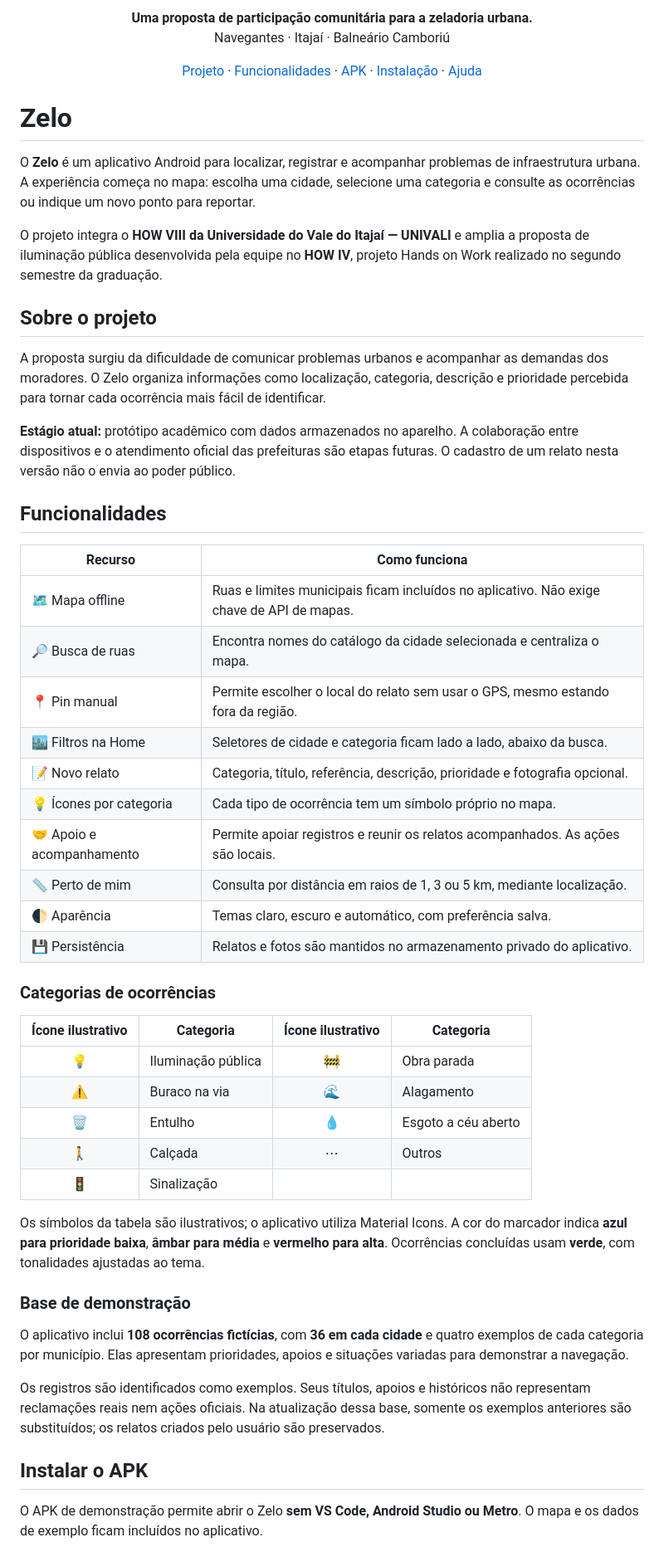
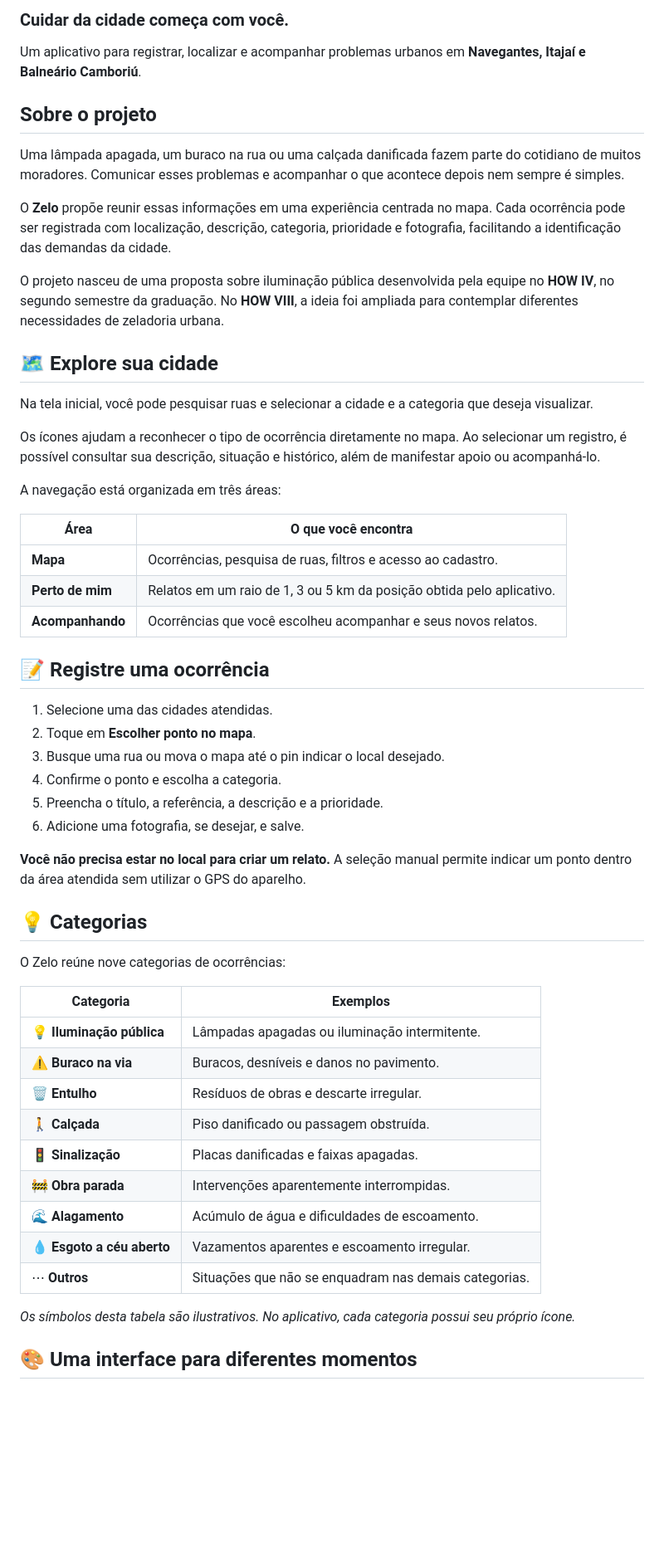
Before and after one commit to RAYLHL/app_how_VIII, a Markdown page: README.md, the part around one of its changes. Shown at 83% size. Rendered like a GitHub page; blank space fills up the shorter version.

```diff
--- a/README.md
+++ b/README.md
@@ -4,63 +2,58 @@
 
-<p align="center">
-  <strong>Uma proposta de participação comunitária para a zeladoria urbana.</strong><br />
-  Navegantes · Itajaí · Balneário Camboriú
-</p>
+### Cuidar da cidade começa com você.
 
-<p align="center">
-  <a href="#sobre-o-projeto">Projeto</a> ·
-  <a href="#funcionalidades">Funcionalidades</a> ·
-  <a href="#instalar-o-apk">APK</a> ·
-  <a href="#executar-no-vs-code">Instalação</a> ·
-  <a href="#solução-de-problemas">Ajuda</a>
-</p>
-
-# Zelo
-
-O **Zelo** é um aplicativo Android para localizar, registrar e acompanhar problemas de infraestrutura urbana. A experiência começa no mapa: escolha uma cidade, selecione uma categoria e consulte as ocorrências ou indique um novo ponto para reportar.
-
-O projeto integra o **HOW VIII da Universidade do Vale do Itajaí — UNIVALI** e amplia a proposta de iluminação pública desenvolvida pela equipe no **HOW IV**, projeto Hands on Work realizado no segundo semestre da graduação.
+Um aplicativo para registrar, localizar e acompanhar problemas urbanos em **Navegantes, Itajaí e Balneário Camboriú**.
 
 ## Sobre o projeto
 
-A proposta surgiu da dificuldade de comunicar problemas urbanos e acompanhar as demandas dos moradores. O Zelo organiza informações como localização, categoria, descrição e prioridade percebida para tornar cada ocorrência mais fácil de identificar.
+Uma lâmpada apagada, um buraco na rua ou uma calçada danificada fazem parte do cotidiano de muitos moradores. Comunicar esses problemas e acompanhar o que acontece depois nem sempre é simples.
 
-**Estágio atual:** protótipo acadêmico com dados armazenados no aparelho. A colaboração entre dispositivos e o atendimento oficial das prefeituras são etapas futuras. O cadastro de um relato nesta versão não o envia ao poder público.
+O **Zelo** propõe reunir essas informações em uma experiência centrada no mapa. Cada ocorrência pode ser registrada com localização, descrição, categoria, prioridade e fotografia, facilitando a identificação das demandas da cidade.
 
-## Funcionalidades
+O projeto nasceu de uma proposta sobre iluminação pública desenvolvida pela equipe no **HOW IV**, no segundo semestre da graduação. No **HOW VIII**, a ideia foi ampliada para contemplar diferentes necessidades de zeladoria urbana.
 
-| Recurso | Como funciona |
+## 🗺️ Explore sua cidade
+
+Na tela inicial, você pode pesquisar ruas e selecionar a cidade e a categoria que deseja visualizar.
+
+Os ícones ajudam a reconhecer o tipo de ocorrência diretamente no mapa. Ao selecionar um registro, é possível consultar sua descrição, situação e histórico, além de manifestar apoio ou acompanhá-lo.
+
+A navegação está organizada em três áreas:
+
+| Área | O que você encontra |
 | --- | --- |
-| 🗺️ Mapa offline | Ruas e limites municipais ficam incluídos no aplicativo. Não exige chave de API de mapas. |
-| 🔎 Busca de ruas | Encontra nomes do catálogo da cidade selecionada e centraliza o mapa. |
-| 📍 Pin manual | Permite escolher o local do relato sem usar o GPS, mesmo estando fora da região. |
-| 🏙️ Filtros na Home | Seletores de cidade e categoria ficam lado a lado, abaixo da busca. |
-| 📝 Novo relato | Categoria, título, referência, descrição, prioridade e fotografia opcional. |
-| 💡 Ícones por categoria | Cada tipo de ocorrência tem um símbolo próprio no mapa. |
-| 🤝 Apoio e acompanhamento | Permite apoiar registros e reunir os relatos acompanhados. As ações são locais. |
-| 📏 Perto de mim | Consulta por distância em raios de 1, 3 ou 5 km, mediante localização. |
-| 🌓 Aparência | Temas claro, escuro e automático, com preferência salva. |
-| 💾 Persistência | Relatos e fotos são mantidos no armazenamento privado do aplicativo. |
+| **Mapa** | Ocorrências, pesquisa de ruas, filtros e acesso ao cadastro. |
+| **Perto de mim** | Relatos em um raio de 1, 3 ou 5 km da posição obtida pelo aplicativo. |
+| **Acompanhando** | Ocorrências que você escolheu acompanhar e seus novos relatos. |
 
-### Categorias de ocorrências
+## 📝 Registre uma ocorrência
 
-| Ícone ilustrativo | Categoria | Ícone ilustrativo | Categoria |
-| :---: | --- | :---: | --- |
-| 💡 | Iluminação pública | 🚧 | Obra parada |
-| ⚠️ | Buraco na via | 🌊 | Alagamento |
-| 🗑️ | Entulho | 💧 | Esgoto a céu aberto |
-| 🚶 | Calçada | ⋯ | Outros |
-| 🚦 | Sinalização | | |
+1. Selecione uma das cidades atendidas.
+2. Toque em **Escolher ponto no mapa**.
+3. Busque uma rua ou mova o mapa até o pin indicar o local desejado.
+4. Confirme o ponto e escolha a categoria.
+5. Preencha o título, a referência, a descrição e a prioridade.
+6. Adicione uma fotografia, se desejar, e salve.
 
-Os símbolos da tabela são ilustrativos; o aplicativo utiliza Material Icons. A cor do marcador indica **azul para prioridade baixa**, **âmbar para média** e **vermelho para alta**. Ocorrências concluídas usam **verde**, com tonalidades ajustadas ao tema.
+**Você não precisa estar no local para criar um relato.** A seleção manual permite indicar um ponto dentro da área atendida sem utilizar o GPS do aparelho.
 
-### Base de demonstração
+## 💡 Categorias
 
-O aplicativo inclui **108 ocorrências fictícias**, com **36 em cada cidade** e quatro exemplos de cada categoria por município. Elas apresentam prioridades, apoios e situações variadas para demonstrar a navegação.
+O Zelo reúne nove categorias de ocorrências:
 
-Os registros são identificados como exemplos. Seus títulos, apoios e históricos não representam reclamações reais nem ações oficiais. Na atualização dessa base, somente os exemplos anteriores são substituídos; os relatos criados pelo usuário são preservados.
+| Categoria | Exemplos |
+| --- | --- |
+| 💡 **Iluminação pública** | Lâmpadas apagadas ou iluminação intermitente. |
+| ⚠️ **Buraco na via** | Buracos, desníveis e danos no pavimento. |
+| 🗑️ **Entulho** | Resíduos de obras e descarte irregular. |
+| 🚶 **Calçada** | Piso danificado ou passagem obstruída. |
+| 🚦 **Sinalização** | Placas danificadas e faixas apagadas. |
+| 🚧 **Obra parada** | Intervenções aparentemente interrompidas. |
+| 🌊 **Alagamento** | Acúmulo de água e dificuldades de escoamento. |
+| 💧 **Esgoto a céu aberto** | Vazamentos aparentes e escoamento irregular. |
+| ⋯ **Outros** | Situações que não se enquadram nas demais categorias. |
 
-## Instalar o APK
+*Os símbolos desta tabela são ilustrativos. No aplicativo, cada categoria possui seu próprio ícone.*
 
-O APK de demonstração permite abrir o Zelo **sem VS Code, Android Studio ou Metro**. O mapa e os dados de exemplo ficam incluídos no aplicativo.
+## 🎨 Uma interface para diferentes momentos
 
```
Also changed, not shown: other parts of README.md (+71 -165 lines).
